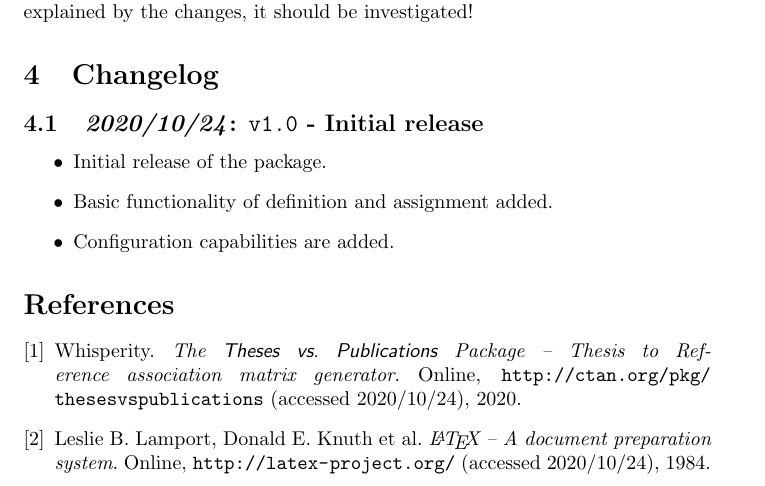
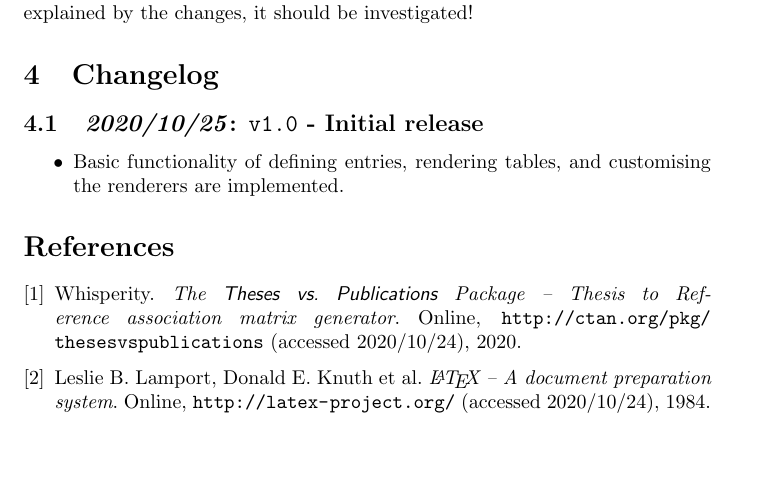
Before and after one commit to whisperity/ThesesVSPublications, a LaTeX document (thesesvspublications.tex, which reads thesesvspublications.sty): part of page 6 of 7 before the commit and part of page 6 of 6 after it, cut so that both start at the same text, the shorter picture padded with empty space. Compiled offline with pdfLaTeX.

Commit message:
Fix dates. I think this is now really ready to roll.

```diff
--- a/thesesvspublications.sty
+++ b/thesesvspublications.sty
@@ -17,7 +17,7 @@
 % and thesesvspublications.tex.
 %
 \NeedsTeXFormat{LaTeX2e}[2017/01/01]
-\ProvidesPackage{thesesvspublications}[2020/10/24 v1.0 Theses vs. Publications table generator]
+\ProvidesPackage{thesesvspublications}[2020/10/25 v1.0 Theses vs. Publications table generator]
 
 \RequirePackage{etoolbox}
 \RequirePackage{forloop}
--- a/thesesvspublications.tex
+++ b/thesesvspublications.tex
@@ -332,11 +332,9 @@ Any new command or change should be supplemented with appropriate documentation,
 If there is a discrepancy or regression in the looks of \emph{this document} that is not explained by the changes, it should be investigated!
 
 \section{Changelog}\label{changelog}
-\release{2020/10/24}{v1.0}{Initial release}
+\release{2020/10/25}{v1.0}{Initial release}
 \begin{itemize}
-    \item Initial release of the package.
-    \item Basic functionality of definition and assignment added.
-    \item Configuration capabilities are added.
+    \item Basic functionality of defining entries, rendering tables, and customising the renderers are implemented.
 \end{itemize}
 
 
```
